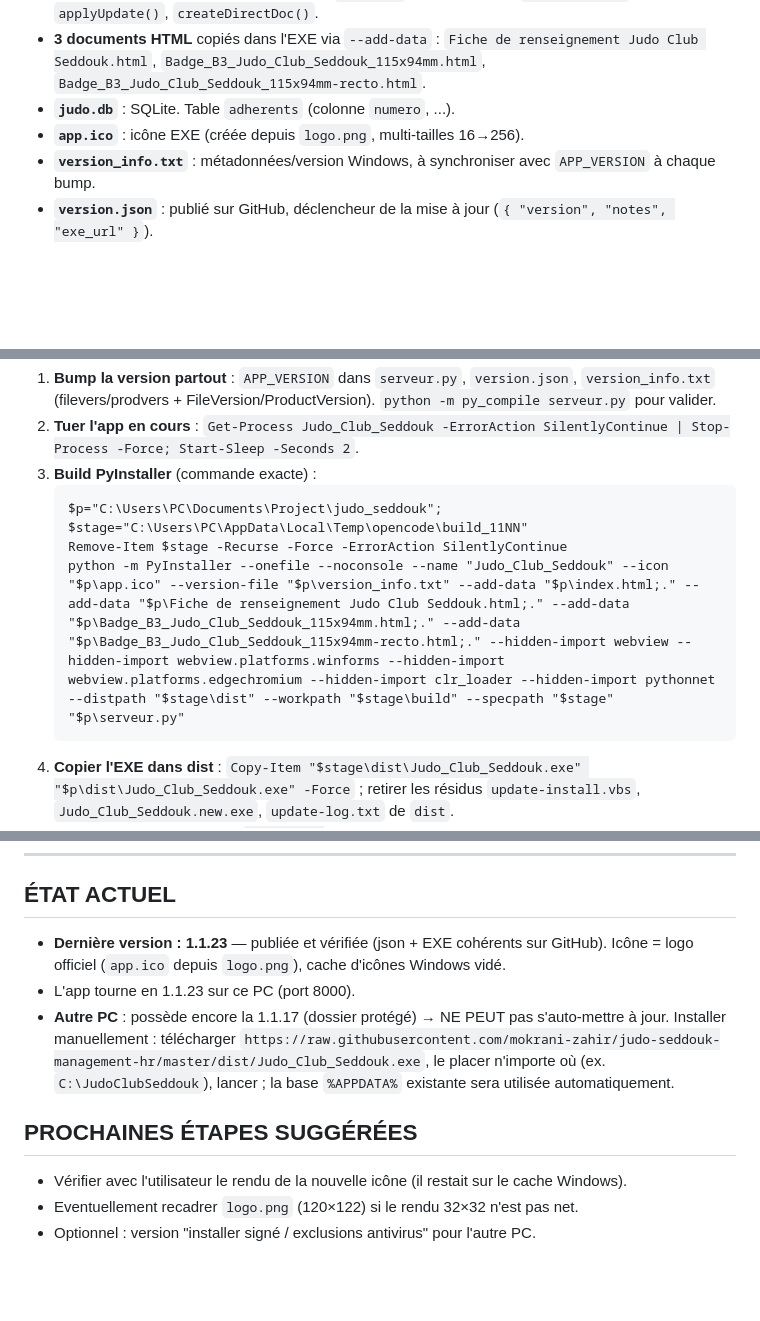
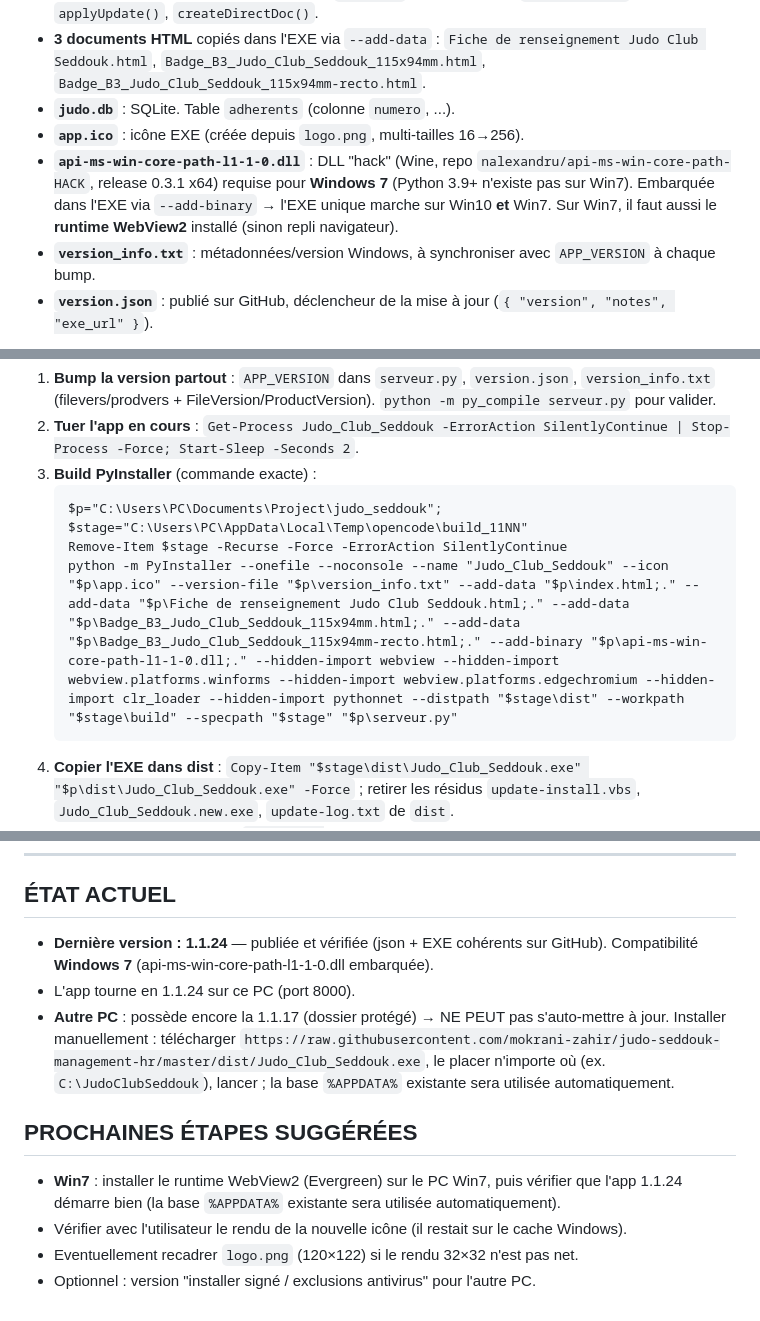
Before and after one commit to mokrani-zahir/judo-seddouk-management-hr, a Markdown page: agent.md, 3 parts joined by grey strips. GitHub-like rendering; blank space fills up the shorter version.

Commit message:
agent.md: doc compatibilite Windows 7 (dll hack + WebView2)

````diff
--- a/agent.md
+++ b/agent.md
@@ -25,6 +25,7 @@ forme d'un EXE portable autonome, avec mise à jour automatique depuis GitHub.
 - **3 documents HTML** copiés dans l'EXE via `--add-data` : `Fiche de renseignement Judo Club Seddouk.html`, `Badge_B3_Judo_Club_Seddouk_115x94mm.html`, `Badge_B3_Judo_Club_Seddouk_115x94mm-recto.html`.
 - **`judo.db`** : SQLite. Table `adherents` (colonne `numero`, ...).
 - **`app.ico`** : icône EXE (créée depuis `logo.png`, multi-tailles 16→256).
+- **`api-ms-win-core-path-l1-1-0.dll`** : DLL "hack" (Wine, repo `nalexandru/api-ms-win-core-path-HACK`, release 0.3.1 x64) requise pour **Windows 7** (Python 3.9+ n'existe pas sur Win7). Embarquée dans l'EXE via `--add-binary` → l'EXE unique marche sur Win10 **et** Win7. Sur Win7, il faut aussi le **runtime WebView2** installé (sinon repli navigateur).
 - **`version_info.txt`** : métadonnées/version Windows, à synchroniser avec `APP_VERSION` à chaque bump.
 - **`version.json`** : publié sur GitHub, déclencheur de la mise à jour (`{ "version", "notes", "exe_url" }`).
 
@@ -106,7 +108,7 @@ Après `--distpath"$stage\dist"`, il faut TOUJOURS : `Copy-Item "$stage\dist\Jud
    ```
    $p="C:\Users\PC\Documents\Project\judo_seddouk"; $stage="C:\Users\PC\AppData\Local\Temp\opencode\build_11NN"
    Remove-Item $stage -Recurse -Force -ErrorAction SilentlyContinue
-   python -m PyInstaller --onefile --noconsole --name "Judo_Club_Seddouk" --icon "$p\app.ico" --version-file "$p\version_info.txt" --add-data "$p\index.html;." --add-data "$p\Fiche de renseignement Judo Club Seddouk.html;." --add-data "$p\Badge_B3_Judo_Club_Seddouk_115x94mm.html;." --add-data "$p\Badge_B3_Judo_Club_Seddouk_115x94mm-recto.html;." --hidden-import webview --hidden-import webview.platforms.winforms --hidden-import webview.platforms.edgechromium --hidden-import clr_loader --hidden-import pythonnet --distpath "$stage\dist" --workpath "$stage\build" --specpath "$stage" "$p\serveur.py"
+   python -m PyInstaller --onefile --noconsole --name "Judo_Club_Seddouk" --icon "$p\app.ico" --version-file "$p\version_info.txt" --add-data "$p\index.html;." --add-data "$p\Fiche de renseignement Judo Club Seddouk.html;." --add-data "$p\Badge_B3_Judo_Club_Seddouk_115x94mm.html;." --add-data "$p\Badge_B3_Judo_Club_Seddouk_115x94mm-recto.html;." --add-binary "$p\api-ms-win-core-path-l1-1-0.dll;." --hidden-import webview --hidden-import webview.platforms.winforms --hidden-import webview.platforms.edgechromium --hidden-import clr_loader --hidden-import pythonnet --distpath "$stage\dist" --workpath "$stage\build" --specpath "$stage" "$p\serveur.py"
    ```
 4. **Copier l'EXE dans dist** : `Copy-Item "$stage\dist\Judo_Club_Seddouk.exe" "$p\dist\Judo_Club_Seddouk.exe" -Force` ;
    retirer les résidus `update-install.vbs`, `Judo_Club_Seddouk.new.exe`, `update-log.txt` de `dist`.
@@ -137,11 +139,12 @@ Après `--distpath"$stage\dist"`, il faut TOUJOURS : `Copy-Item "$stage\dist\Jud
 ---
 
 ## ÉTAT ACTUEL
-- **Dernière version : 1.1.23** — publiée et vérifiée (json + EXE cohérents sur GitHub). Icône = logo officiel (`app.ico` depuis `logo.png`), cache d'icônes Windows vidé.
-- L'app tourne en 1.1.23 sur ce PC (port 8000).
+- **Dernière version : 1.1.24** — publiée et vérifiée (json + EXE cohérents sur GitHub). Compatibilité **Windows 7** (api-ms-win-core-path-l1-1-0.dll embarquée).
+- L'app tourne en 1.1.24 sur ce PC (port 8000).
 - **Autre PC** : possède encore la 1.1.17 (dossier protégé) → NE PEUT pas s'auto-mettre à jour. Installer manuellement : télécharger `https://raw.githubusercontent.com/mokrani-zahir/judo-seddouk-management-hr/master/dist/Judo_Club_Seddouk.exe`, le placer n'importe où (ex. `C:\JudoClubSeddouk`), lancer ; la base `%APPDATA%` existante sera utilisée automatiquement.
 
 ## PROCHAINES ÉTAPES SUGGÉRÉES
+- **Win7** : installer le runtime WebView2 (Evergreen) sur le PC Win7, puis vérifier que l'app 1.1.24 démarre bien (la base `%APPDATA%` existante sera utilisée automatiquement).
 - Vérifier avec l'utilisateur le rendu de la nouvelle icône (il restait sur le cache Windows).
 - Eventuellement recadrer `logo.png` (120×122) si le rendu 32×32 n'est pas net.
 - Optionnel : version "installer signé / exclusions antivirus" pour l'autre PC.
````
Also changed, not shown: other parts of agent.md (+1 -0 lines).
